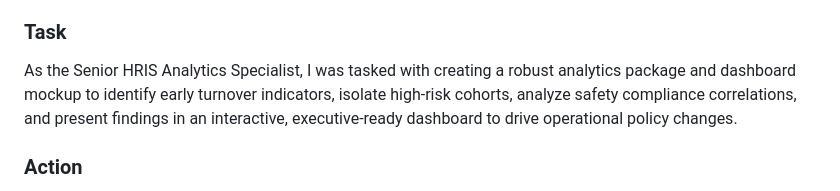
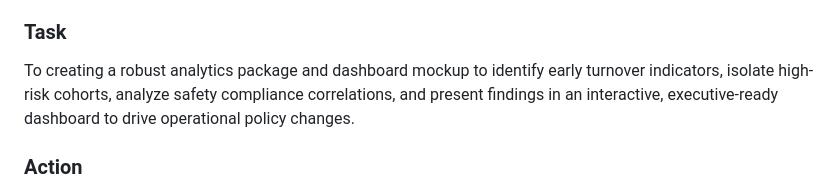
Before and after one commit to AtlasFinds/Logistics-Workforce-Operations-Analytics, a Markdown page: README.md, the part around the change. Rendered like a GitHub page.

Commit message:
Update task description in README

```diff
--- a/README.md
+++ b/README.md
@@ -45,7 +45,7 @@ The workspace contains the following deliverables:
 In a highly competitive supply chain market, our enterprise experienced elevated front-line turnover, specifically among CDL Class-A Drivers and Warehouse Associates. Executive leadership lacked an integrated tool to track regional headcount distribution, analyze the root causes of early-stage turnover, correlate safety violations with employee churn, and quantify the total financial impact of recruitment and replacement costs.
 
 ### **Task**
-As the Senior HRIS Analytics Specialist, I was tasked with creating a robust analytics package and dashboard mockup to identify early turnover indicators, isolate high-risk cohorts, analyze safety compliance correlations, and present findings in an interactive, executive-ready dashboard to drive operational policy changes.
+To creating a robust analytics package and dashboard mockup to identify early turnover indicators, isolate high-risk cohorts, analyze safety compliance correlations, and present findings in an interactive, executive-ready dashboard to drive operational policy changes.
 
 ### **Action**
 * **Data Engineering:** Developed a synthetic HR database containing 250 records with key variables such as hire date, tenure, job classification, safety violations, and salaries.
```
